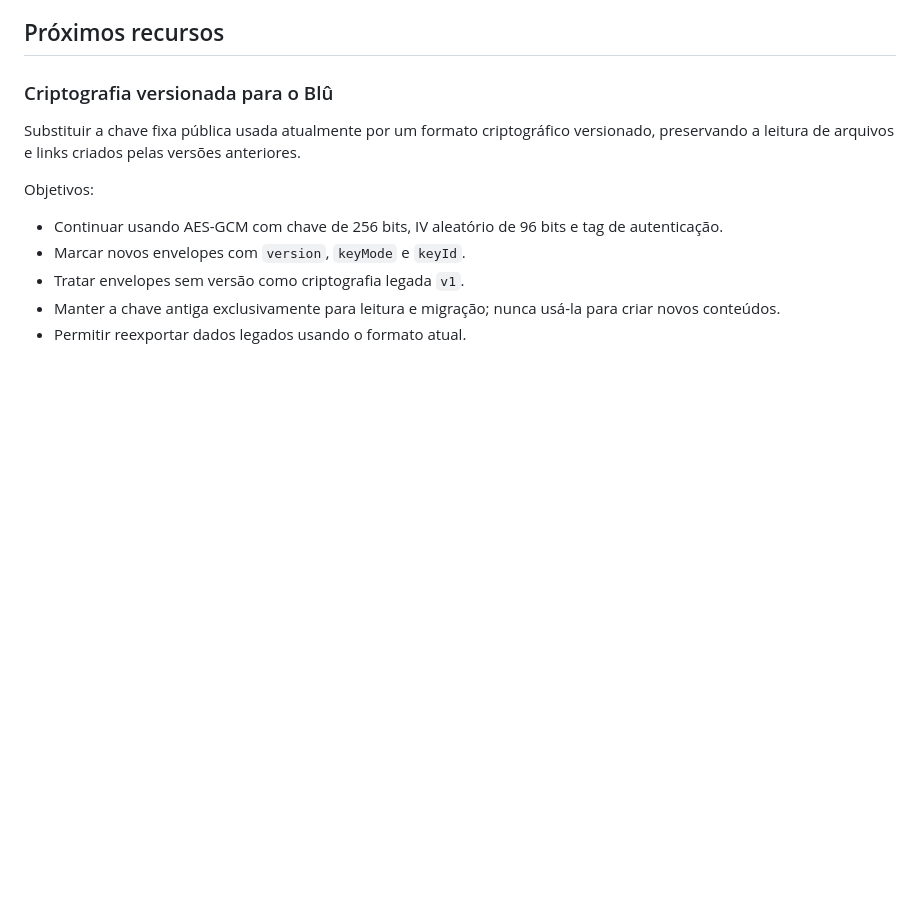
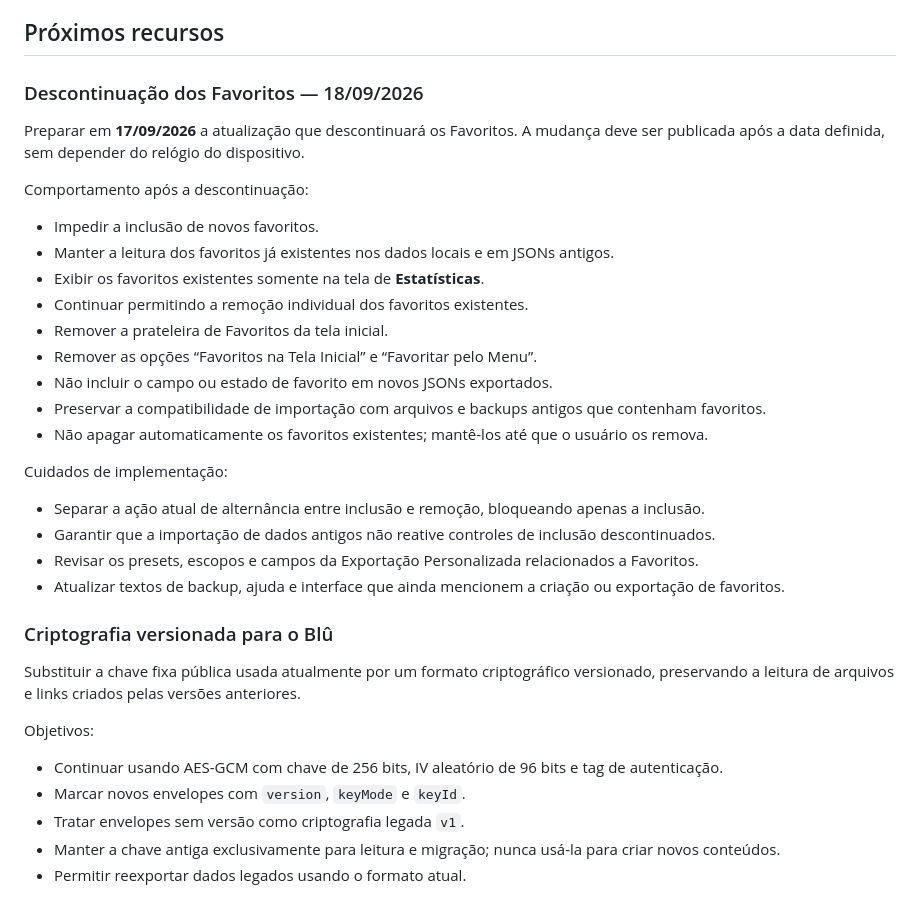
Before and after one commit to Raianwz/blu, a Markdown page: roadmap.md, the part around the change. Rendered like a GitHub page; blank space fills up the shorter version.

Commit message:
docs(roadmap): plan favorites deprecation

```diff
--- a/roadmap.md
+++ b/roadmap.md
@@ -37,6 +37,29 @@ Polimentos pendentes:
 - Revisar como eventos de refazer devem aparecer.
 
 ## Próximos recursos
+
+### Descontinuação dos Favoritos — 18/09/2026
+
+Preparar em **17/09/2026** a atualização que descontinuará os Favoritos. A mudança deve ser publicada após a data definida, sem depender do relógio do dispositivo.
+
+Comportamento após a descontinuação:
+
+- Impedir a inclusão de novos favoritos.
+- Manter a leitura dos favoritos já existentes nos dados locais e em JSONs antigos.
+- Exibir os favoritos existentes somente na tela de **Estatísticas**.
+- Continuar permitindo a remoção individual dos favoritos existentes.
+- Remover a prateleira de Favoritos da tela inicial.
+- Remover as opções “Favoritos na Tela Inicial” e “Favoritar pelo Menu”.
+- Não incluir o campo ou estado de favorito em novos JSONs exportados.
+- Preservar a compatibilidade de importação com arquivos e backups antigos que contenham favoritos.
+- Não apagar automaticamente os favoritos existentes; mantê-los até que o usuário os remova.
+
+Cuidados de implementação:
+
+- Separar a ação atual de alternância entre inclusão e remoção, bloqueando apenas a inclusão.
+- Garantir que a importação de dados antigos não reative controles de inclusão descontinuados.
+- Revisar os presets, escopos e campos da Exportação Personalizada relacionados a Favoritos.
+- Atualizar textos de backup, ajuda e interface que ainda mencionem a criação ou exportação de favoritos.
 
 ### Criptografia versionada para o Blû
 
```
